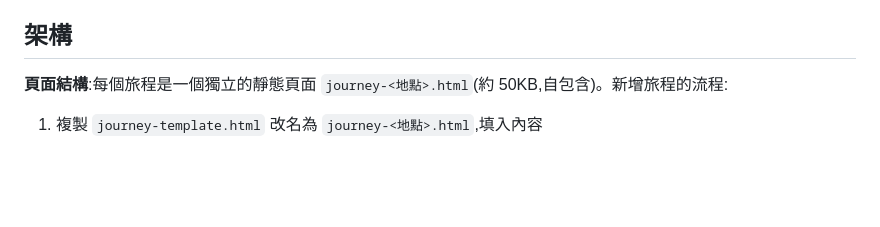
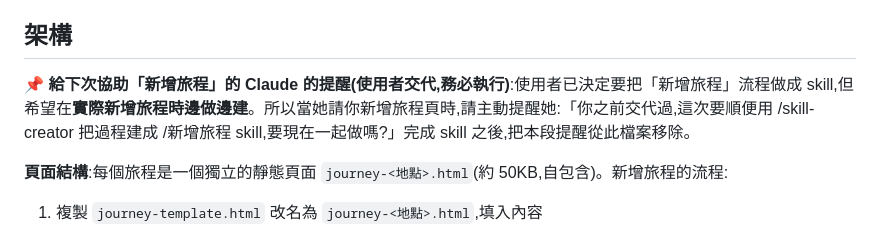
Before and after one commit to heyyysia/heyyysia.github.io, a Markdown page: CLAUDE.md, the part around the change. GitHub-like rendering; blank space fills up the shorter version.

Commit message:
加入新增旅程時的 skill

```diff
--- a/CLAUDE.md
+++ b/CLAUDE.md
@@ -27,6 +27,8 @@ git push origin main
 - 使用者用 GitHub Desktop 操作 git;儲存庫屬於共用帳號 heyyysia,使用者的個人帳號 **wshin14j** 已是 collaborator(2026-07-06 起),平常固定登入 wshin14j 即可推送
 
 ## 架構
+
+**📌 給下次協助「新增旅程」的 Claude 的提醒(使用者交代,務必執行)**:使用者已決定要把「新增旅程」流程做成 skill,但希望在**實際新增旅程時邊做邊建**。所以當她請你新增旅程頁時,請主動提醒她:「你之前交代過,這次要順便用 /skill-creator 把過程建成 /新增旅程 skill,要現在一起做嗎?」完成 skill 之後,把本段提醒從此檔案移除。
 
 **頁面結構**:每個旅程是一個獨立的靜態頁面 `journey-<地點>.html`(約 50KB,自包含)。新增旅程的流程:
 
```
